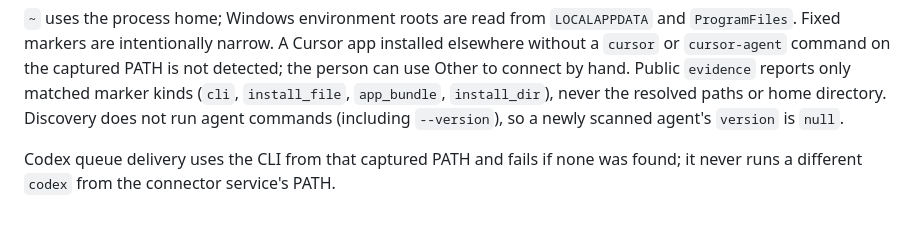
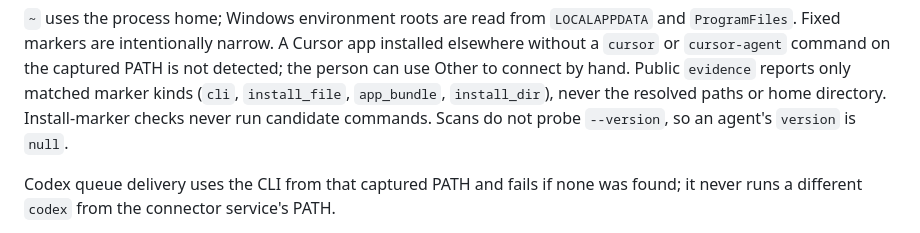
Before and after one commit to sidevoice/sidevoice-connector, a Markdown page: connector/README.md, the part around the change. GitHub-like rendering.

Commit message:
docs(detect): describe passive marker boundary

```diff
--- a/connector/README.md
+++ b/connector/README.md
@@ -137,7 +137,7 @@ no agents if capture fails. A configuration directory alone is never installatio
 are intentionally narrow. A Cursor app installed elsewhere without a `cursor` or `cursor-agent` command on the
 captured PATH is not detected; the person can use Other to connect by hand. Public `evidence` reports only matched
 marker kinds (`cli`, `install_file`, `app_bundle`, `install_dir`), never the resolved paths or home directory.
-Discovery does not run agent commands (including `--version`), so a newly scanned agent's `version` is `null`.
+Install-marker checks never run candidate commands. Scans do not probe `--version`, so an agent's `version` is `null`.
 
 Codex queue delivery uses the CLI from that captured PATH and fails if none was found; it never runs a different
 `codex` from the connector service's PATH.
```
